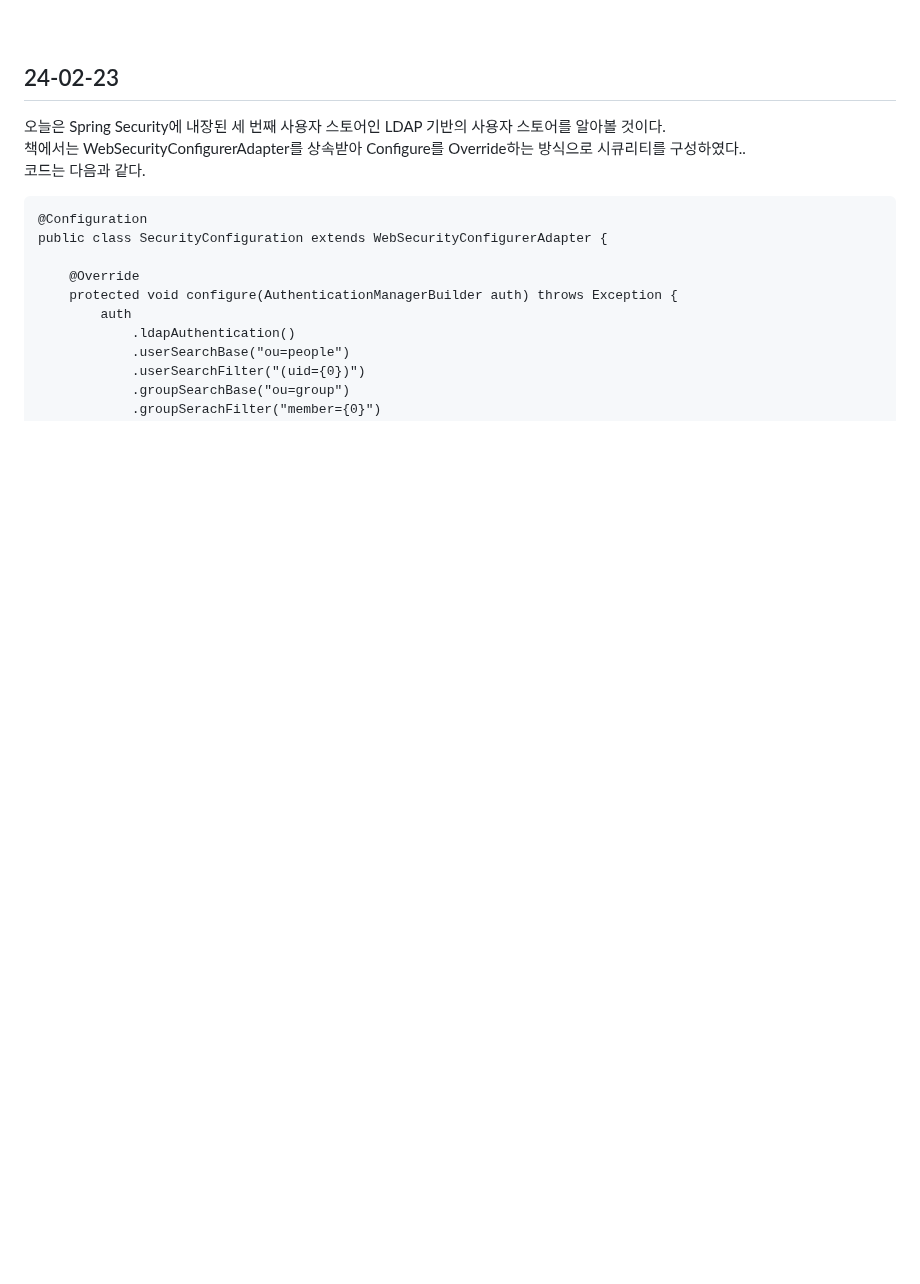
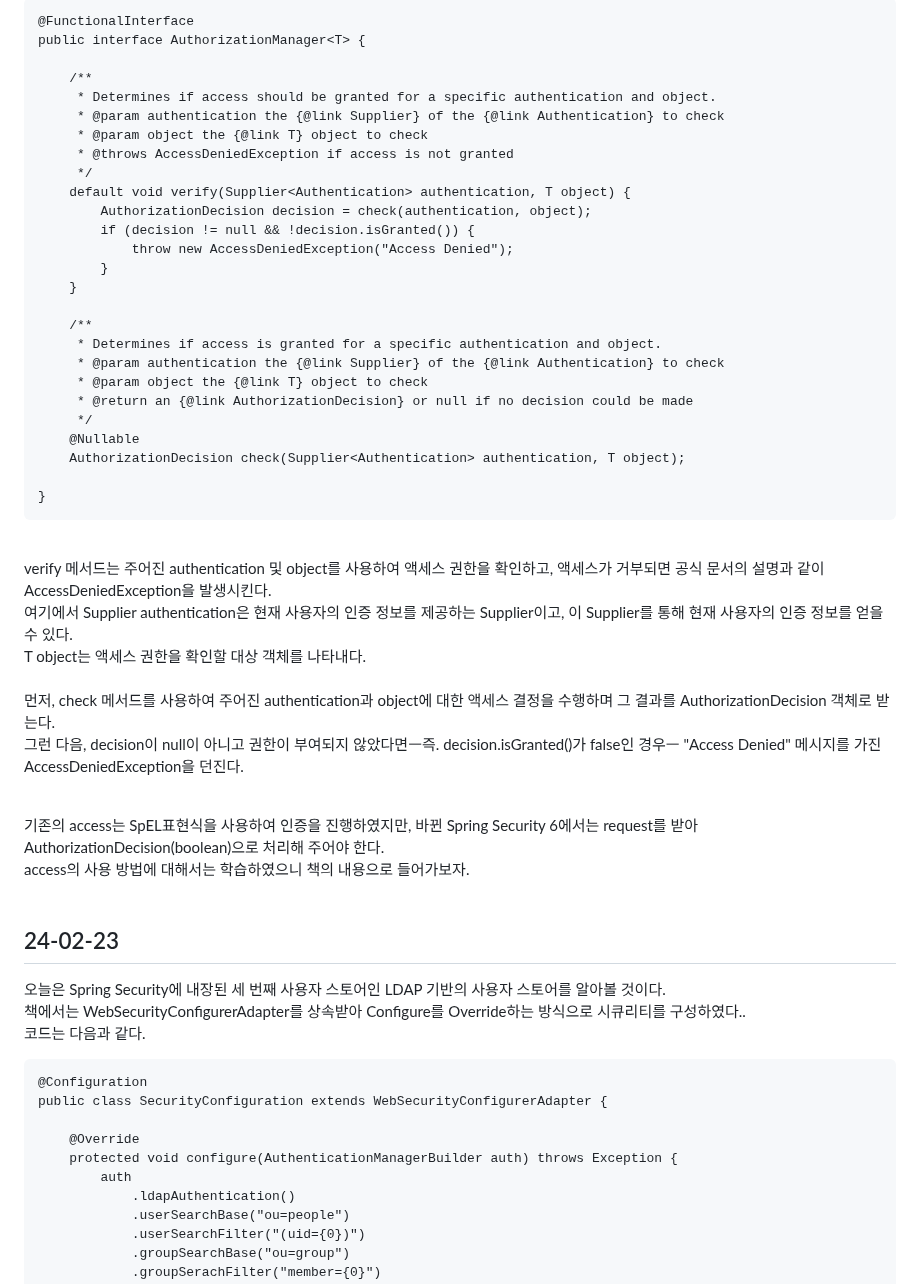
Before and after one commit to HorsepowerJoe/taco-cloud, a Markdown page: README.md, the part around one of its changes. Drawn GitHub-style; blank space fills up the shorter version.

````diff
--- a/README.md
+++ b/README.md
@@ -12,3 +66,48 @@
+```
+@FunctionalInterface
+public interface AuthorizationManager<T> {
+
+	/**
+	 * Determines if access should be granted for a specific authentication and object.
+	 * @param authentication the {@link Supplier} of the {@link Authentication} to check
+	 * @param object the {@link T} object to check
+	 * @throws AccessDeniedException if access is not granted
+	 */
+	default void verify(Supplier<Authentication> authentication, T object) {
+		AuthorizationDecision decision = check(authentication, object);
+		if (decision != null && !decision.isGranted()) {
+			throw new AccessDeniedException("Access Denied");
+		}
+	}
+
+	/**
+	 * Determines if access is granted for a specific authentication and object.
+	 * @param authentication the {@link Supplier} of the {@link Authentication} to check
+	 * @param object the {@link T} object to check
+	 * @return an {@link AuthorizationDecision} or null if no decision could be made
+	 */
+	@Nullable
+	AuthorizationDecision check(Supplier<Authentication> authentication, T object);
+
+}
+```
+<br />
+verify 메서드는 주어진 authentication 및 object를 사용하여 액세스 권한을 확인하고, 액세스가 거부되면 공식 문서의 설명과 같이 AccessDeniedException을 발생시킨다. <br />
+여기에서 Supplier<Authentication> authentication은 현재 사용자의 인증 정보를 제공하는 Supplier이고, 이 Supplier를 통해 현재 사용자의 인증 정보를 얻을 수 있다. <br />
+T object는 액세스 권한을 확인할 대상 객체를 나타내다.<br />
+<br />
+
+먼저, check 메서드를 사용하여 주어진 authentication과 object에 대한 액세스 결정을 수행하며 그 결과를 AuthorizationDecision 객체로 받는다.<br />
+그런 다음, decision이 null이 아니고 권한이 부여되지 않았다면ㅡ즉. decision.isGranted()가 false인 경우ㅡ "Access Denied" 메시지를 가진 AccessDeniedException을 던진다.<br />
+<br />
+
+기존의 access는 SpEL표현식을 사용하여 인증을 진행하였지만, 바뀐 Spring Security 6에서는 request를 받아 AuthorizationDecision(boolean)으로 처리해 주어야 한다.<br />
+access의 사용 방법에 대해서는 학습하였으니 책의 내용으로 들어가보자.<br />
+<br />
+
+
+
+
 
 ## 24-02-23
 오늘은 Spring Security에 내장된 세 번째 사용자 스토어인 LDAP 기반의 사용자 스토어를 알아볼 것이다.<br />
````
Also changed, not shown: other parts of README.md (+57 -3 lines).
